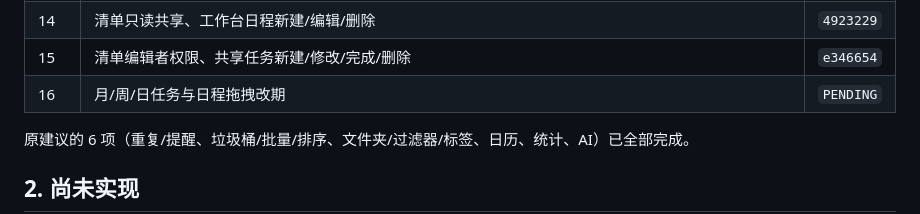
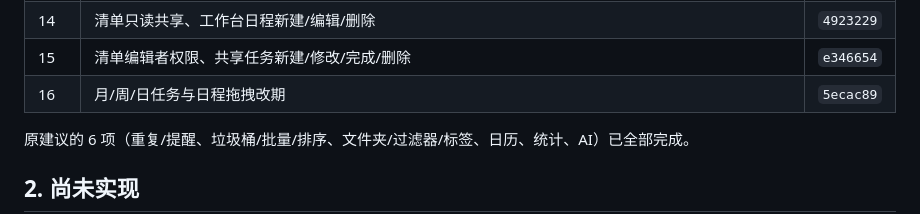
Before and after one commit to AnsGoo/caldav-free, a Markdown page: docs/ROADMAP.md, the part around the change. Drawn GitHub-style.

Commit message:
docs: record calendar drag rescheduling

```diff
--- a/docs/ROADMAP.md
+++ b/docs/ROADMAP.md
@@ -19,7 +19,7 @@
 | 13 | 多提醒、CalDAV 多 VALARM、按偏移独立投递 | `f198ce7` |
 | 14 | 清单只读共享、工作台日程新建/编辑/删除 | `4923229` |
 | 15 | 清单编辑者权限、共享任务新建/修改/完成/删除 | `e346654` |
-| 16 | 月/周/日任务与日程拖拽改期 | `PENDING` |
+| 16 | 月/周/日任务与日程拖拽改期 | `5ecac89` |
 
 原建议的 6 项（重复/提醒、垃圾桶/批量/排序、文件夹/过滤器/标签、日历、统计、AI）已全部完成。
 
```
